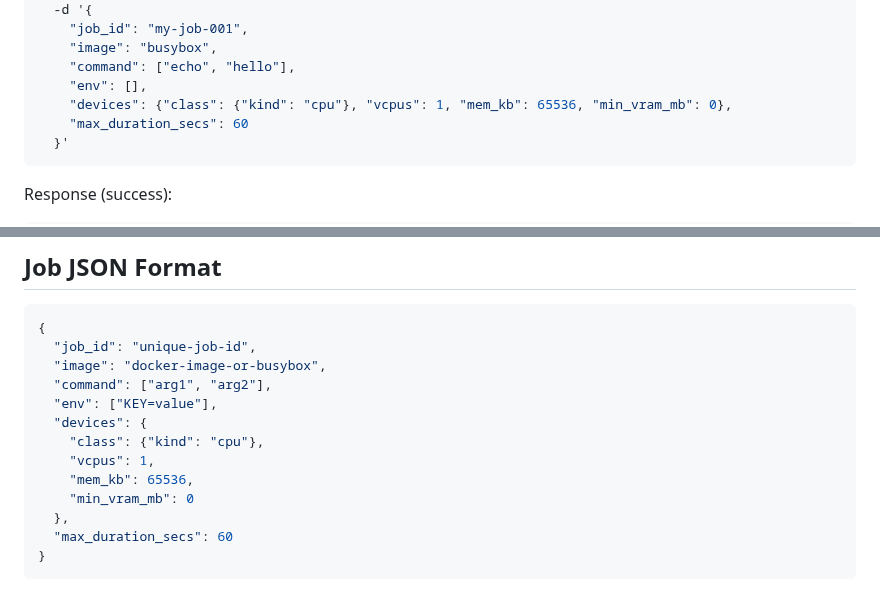
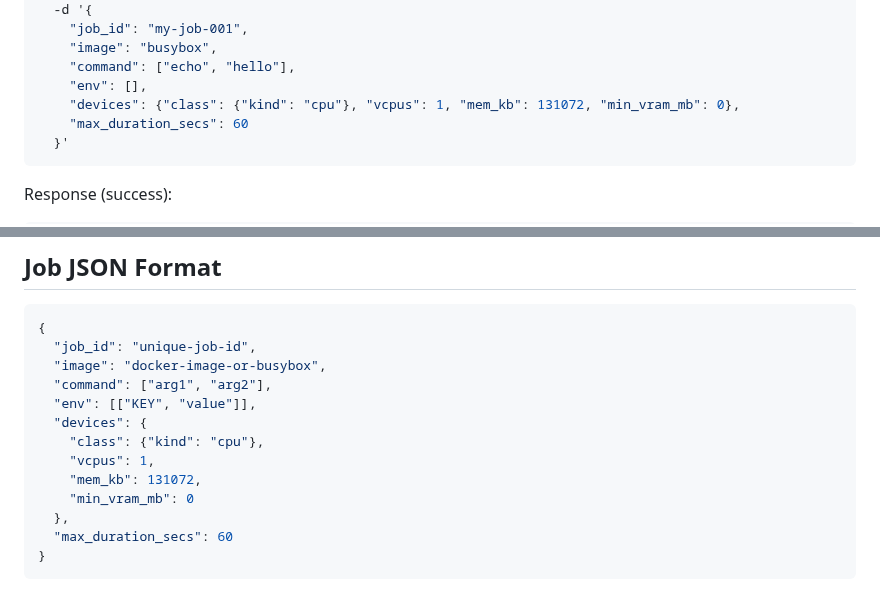
Before and after one commit to douglasdemaio/vtessera, a Markdown page: AGENTS.md, 2 parts joined by grey strips. GitHub-like rendering.

````diff
--- a/AGENTS.md
+++ b/AGENTS.md
@@ -176,7 +226,7 @@ curl -X POST http://<ip>:8402/jobs \
     "image": "busybox",
     "command": ["echo", "hello"],
     "env": [],
-    "devices": {"class": {"kind": "cpu"}, "vcpus": 1, "mem_kb": 65536, "min_vram_mb": 0},
+    "devices": {"class": {"kind": "cpu"}, "vcpus": 1, "mem_kb": 131072, "min_vram_mb": 0},
     "max_duration_secs": 60
   }'
 ```
@@ -250,11 +300,11 @@ so prefer `vtessera-x402-client`.
   "job_id": "unique-job-id",
   "image": "docker-image-or-busybox",
   "command": ["arg1", "arg2"],
-  "env": ["KEY=value"],
+  "env": [["KEY", "value"]],
   "devices": {
     "class": {"kind": "cpu"},
     "vcpus": 1,
-    "mem_kb": 65536,
+    "mem_kb": 131072,
     "min_vram_mb": 0
   },
   "max_duration_secs": 60
````
Also changed, not shown: other parts of AGENTS.md (+50 -0 lines), docs/AGENT-COOKBOOK.md (added, +230 -0 lines).
